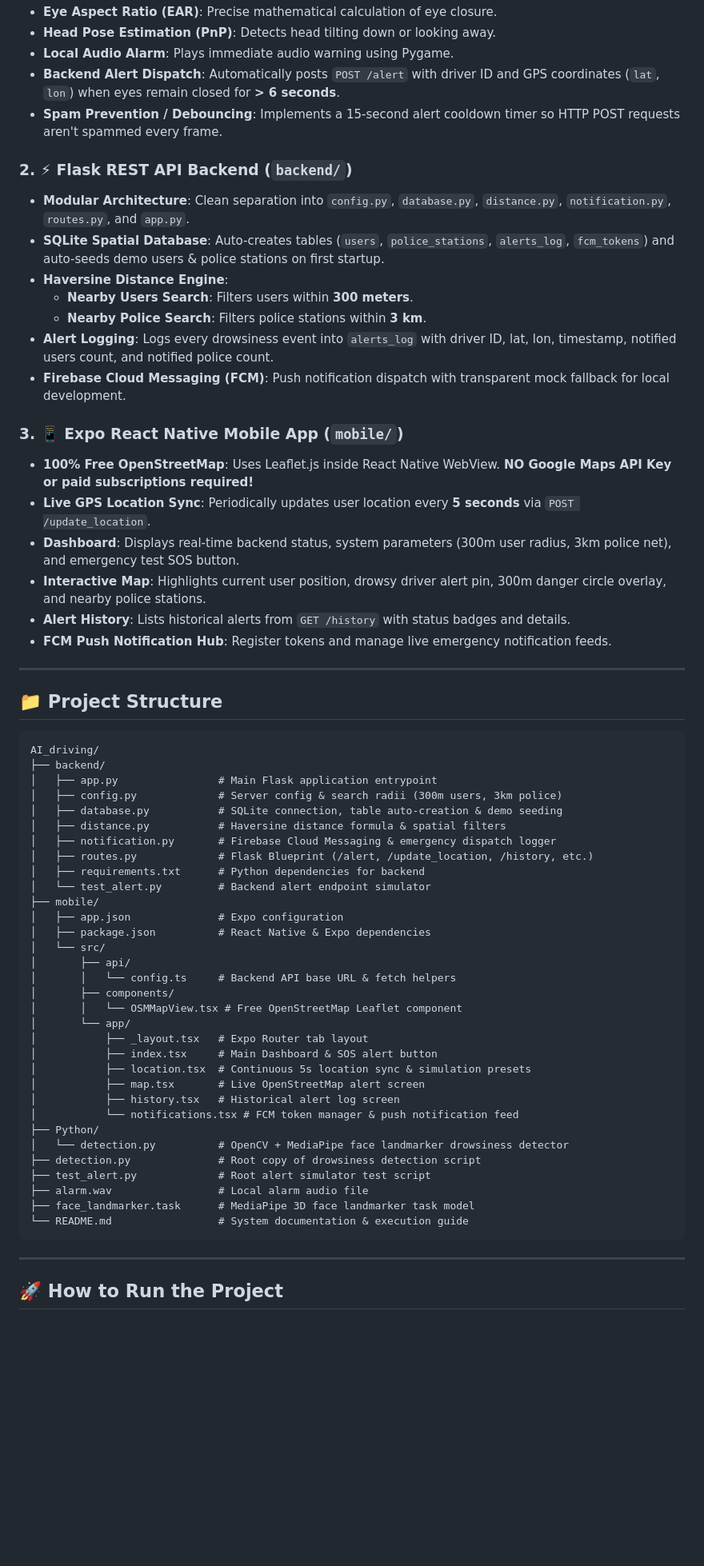
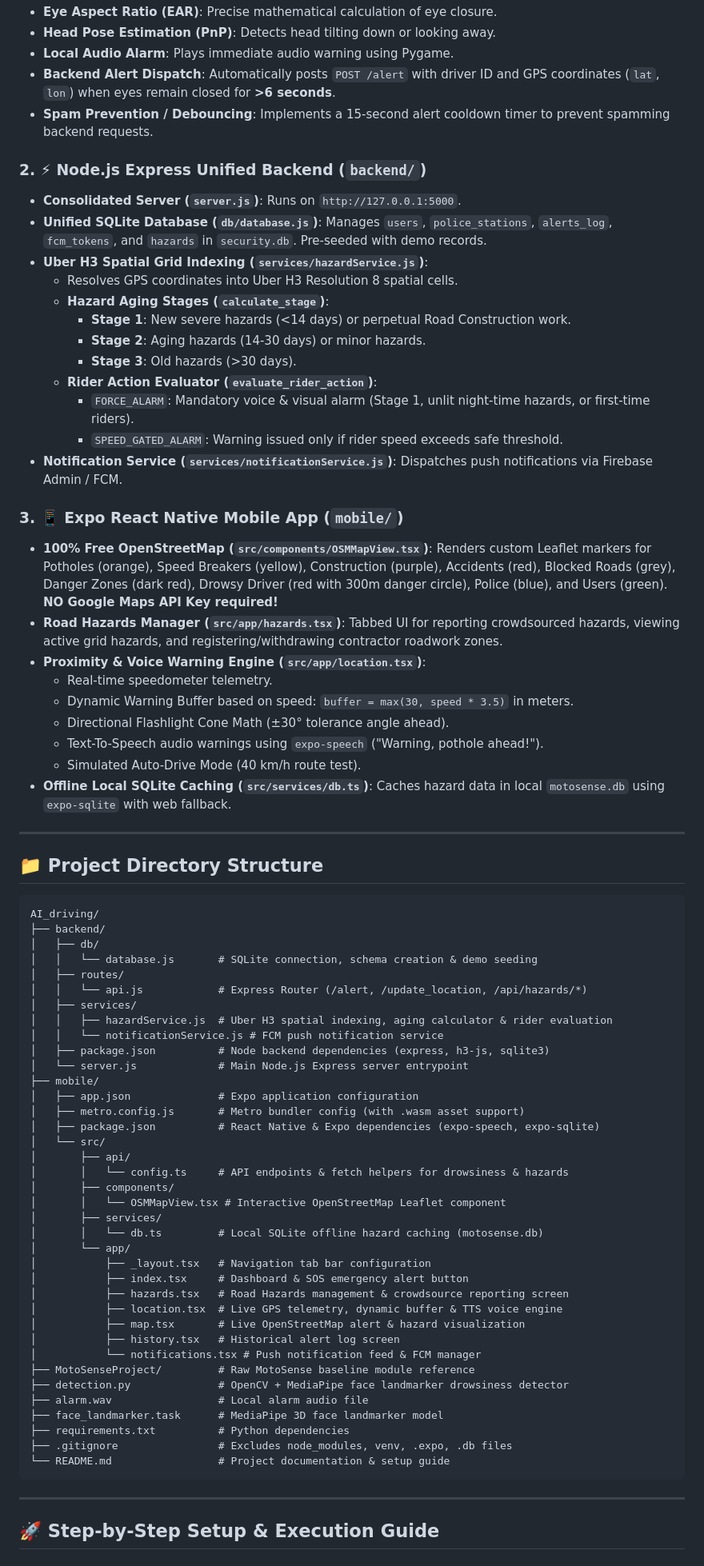
Before and after one commit to AnkurDas76/AI-Road-Guardian, a Markdown page: README.md, the part around one of its changes. Shown at 80% size. Rendered like a GitHub page; blank space fills up the shorter version.

Commit message:
Update README.md with comprehensive MotoSense system documentation

````diff
--- a/README.md
+++ b/README.md
@@ -11,66 +24,79 @@ An end-to-end production-grade AI Driving Safety System that continuously monito
 * **Eye Aspect Ratio (EAR)**: Precise mathematical calculation of eye closure.
 * **Head Pose Estimation (PnP)**: Detects head tilting down or looking away.
 * **Local Audio Alarm**: Plays immediate audio warning using Pygame.
-* **Backend Alert Dispatch**: Automatically posts `POST /alert` with driver ID and GPS coordinates (`lat`, `lon`) when eyes remain closed for **> 6 seconds**.
-* **Spam Prevention / Debouncing**: Implements a 15-second alert cooldown timer so HTTP POST requests aren't spammed every frame.
+* **Backend Alert Dispatch**: Automatically posts `POST /alert` with driver ID and GPS coordinates (`lat`, `lon`) when eyes remain closed for **>6 seconds**.
+* **Spam Prevention / Debouncing**: Implements a 15-second alert cooldown timer to prevent spamming backend requests.
 
-### 2. ⚡ Flask REST API Backend (`backend/`)
-* **Modular Architecture**: Clean separation into `config.py`, `database.py`, `distance.py`, `notification.py`, `routes.py`, and `app.py`.
-* **SQLite Spatial Database**: Auto-creates tables (`users`, `police_stations`, `alerts_log`, `fcm_tokens`) and auto-seeds demo users & police stations on first startup.
-* **Haversine Distance Engine**:
-  * **Nearby Users Search**: Filters users within **300 meters**.
-  * **Nearby Police Search**: Filters police stations within **3 km**.
-* **Alert Logging**: Logs every drowsiness event into `alerts_log` with driver ID, lat, lon, timestamp, notified users count, and notified police count.
-* **Firebase Cloud Messaging (FCM)**: Push notification dispatch with transparent mock fallback for local development.
+### 2. ⚡ Node.js Express Unified Backend (`backend/`)
+* **Consolidated Server (`server.js`)**: Runs on `http://127.0.0.1:5000`.
+* **Unified SQLite Database (`db/database.js`)**: Manages `users`, `police_stations`, `alerts_log`, `fcm_tokens`, and `hazards` in `security.db`. Pre-seeded with demo records.
+* **Uber H3 Spatial Grid Indexing (`services/hazardService.js`)**:
+  * Resolves GPS coordinates into Uber H3 Resolution 8 spatial cells.
+  * **Hazard Aging Stages (`calculate_stage`)**:
+    * **Stage 1**: New severe hazards (<14 days) or perpetual Road Construction work.
+    * **Stage 2**: Aging hazards (14-30 days) or minor hazards.
+    * **Stage 3**: Old hazards (>30 days).
+  * **Rider Action Evaluator (`evaluate_rider_action`)**:
+    * `FORCE_ALARM`: Mandatory voice & visual alarm (Stage 1, unlit night-time hazards, or first-time riders).
+    * `SPEED_GATED_ALARM`: Warning issued only if rider speed exceeds safe threshold.
+* **Notification Service (`services/notificationService.js`)**: Dispatches push notifications via Firebase Admin / FCM.
 
 ### 3. 📱 Expo React Native Mobile App (`mobile/`)
-* **100% Free OpenStreetMap**: Uses Leaflet.js inside React Native WebView. **NO Google Maps API Key or paid subscriptions required!**
-* **Live GPS Location Sync**: Periodically updates user location every **5 seconds** via `POST /update_location`.
-* **Dashboard**: Displays real-time backend status, system parameters (300m user radius, 3km police net), and emergency test SOS button.
-* **Interactive Map**: Highlights current user position, drowsy driver alert pin, 300m danger circle overlay, and nearby police stations.
-* **Alert History**: Lists historical alerts from `GET /history` with status badges and details.
-* **FCM Push Notification Hub**: Register tokens and manage live emergency notification feeds.
+* **100% Free OpenStreetMap (`src/components/OSMMapView.tsx`)**: Renders custom Leaflet markers for Potholes (orange), Speed Breakers (yellow), Construction (purple), Accidents (red), Blocked Roads (grey), Danger Zones (dark red), Drowsy Driver (red with 300m danger circle), Police (blue), and Users (green). **NO Google Maps API Key required!**
+* **Road Hazards Manager (`src/app/hazards.tsx`)**: Tabbed UI for reporting crowdsourced hazards, viewing active grid hazards, and registering/withdrawing contractor roadwork zones.
+* **Proximity & Voice Warning Engine (`src/app/location.tsx`)**:
+  * Real-time speedometer telemetry.
+  * Dynamic Warning Buffer based on speed: `buffer = max(30, speed * 3.5)` in meters.
+  * Directional Flashlight Cone Math (±30° tolerance angle ahead).
+  * Text-To-Speech audio warnings using `expo-speech` ("Warning, pothole ahead!").
+  * Simulated Auto-Drive Mode (40 km/h route test).
+* **Offline Local SQLite Caching (`src/services/db.ts`)**: Caches hazard data in local `motosense.db` using `expo-sqlite` with web fallback.
 
 ---
 
-## 📁 Project Structure
+## 📁 Project Directory Structure
 
 ```
 AI_driving/
 ├── backend/
-│   ├── app.py                # Main Flask application entrypoint
-│   ├── config.py             # Server config & search radii (300m users, 3km police)
-│   ├── database.py           # SQLite connection, table auto-creation & demo seeding
-│   ├── distance.py           # Haversine distance formula & spatial filters
-│   ├── notification.py       # Firebase Cloud Messaging & emergency dispatch logger
-│   ├── routes.py             # Flask Blueprint (/alert, /update_location, /history, etc.)
-│   ├── requirements.txt      # Python dependencies for backend
-│   └── test_alert.py         # Backend alert endpoint simulator
+│   ├── db/
+│   │   └── database.js       # SQLite connection, schema creation & demo seeding
+│   ├── routes/
+│   │   └── api.js            # Express Router (/alert, /update_location, /api/hazards/*)
+│   ├── services/
+│   │   ├── hazardService.js  # Uber H3 spatial indexing, aging calculator & rider evaluation
+│   │   └── notificationService.js # FCM push notification service
+│   ├── package.json          # Node backend dependencies (express, h3-js, sqlite3)
+│   └── server.js             # Main Node.js Express server entrypoint
 ├── mobile/
-│   ├── app.json              # Expo configuration
-│   ├── package.json          # React Native & Expo dependencies
+│   ├── app.json              # Expo application configuration
+│   ├── metro.config.js       # Metro bundler config (with .wasm asset support)
+│   ├── package.json          # React Native & Expo dependencies (expo-speech, expo-sqlite)
 │   └── src/
 │       ├── api/
-│       │   └── config.ts     # Backend API base URL & fetch helpers
+│       │   └── config.ts     # API endpoints & fetch helpers for drowsiness & hazards
 │       ├── components/
-│       │   └── OSMMapView.tsx # Free OpenStreetMap Leaflet component
+│       │   └── OSMMapView.tsx # Interactive OpenStreetMap Leaflet component
+│       ├── services/
+│       │   └── db.ts         # Local SQLite offline hazard caching (motosense.db)
 │       └── app/
-│           ├── _layout.tsx   # Expo Router tab layout
-│           ├── index.tsx     # Main Dashboard & SOS alert button
-│           ├── location.tsx  # Continuous 5s location sync & simulation presets
-│           ├── map.tsx       # Live OpenStreetMap alert screen
+│           ├── _layout.tsx   # Navigation tab bar configuration
+│           ├── index.tsx     # Dashboard & SOS emergency alert button
+│           ├── hazards.tsx   # Road Hazards management & crowdsource reporting screen
+│           ├── location.tsx  # Live GPS telemetry, dynamic buffer & TTS voice engine
+│           ├── map.tsx       # Live OpenStreetMap alert & hazard visualization
 │           ├── history.tsx   # Historical alert log screen
-│           └── notifications.tsx # FCM token manager & push notification feed
-├── Python/
-│   └── detection.py          # OpenCV + MediaPipe face landmarker drowsiness detector
-├── detection.py              # Root copy of drowsiness detection script
-├── test_alert.py             # Root alert simulator test script
+│           └── notifications.tsx # Push notification feed & FCM manager
+├── MotoSenseProject/         # Raw MotoSense baseline module reference
+├── detection.py              # OpenCV + MediaPipe face landmarker drowsiness detector
 ├── alarm.wav                 # Local alarm audio file
-├── face_landmarker.task      # MediaPipe 3D face landmarker task model
-└── README.md                 # System documentation & execution guide
+├── face_landmarker.task      # MediaPipe 3D face landmarker model
+├── requirements.txt          # Python dependencies
+├── .gitignore                # Excludes node_modules, venv, .expo, .db files
+└── README.md                 # Project documentation & setup guide
 ```
 
 ---
 
-## 🚀 How to Run the Project
+## 🚀 Step-by-Step Setup & Execution Guide
 
````
Also changed, not shown: other parts of README.md (+63 -79 lines).
